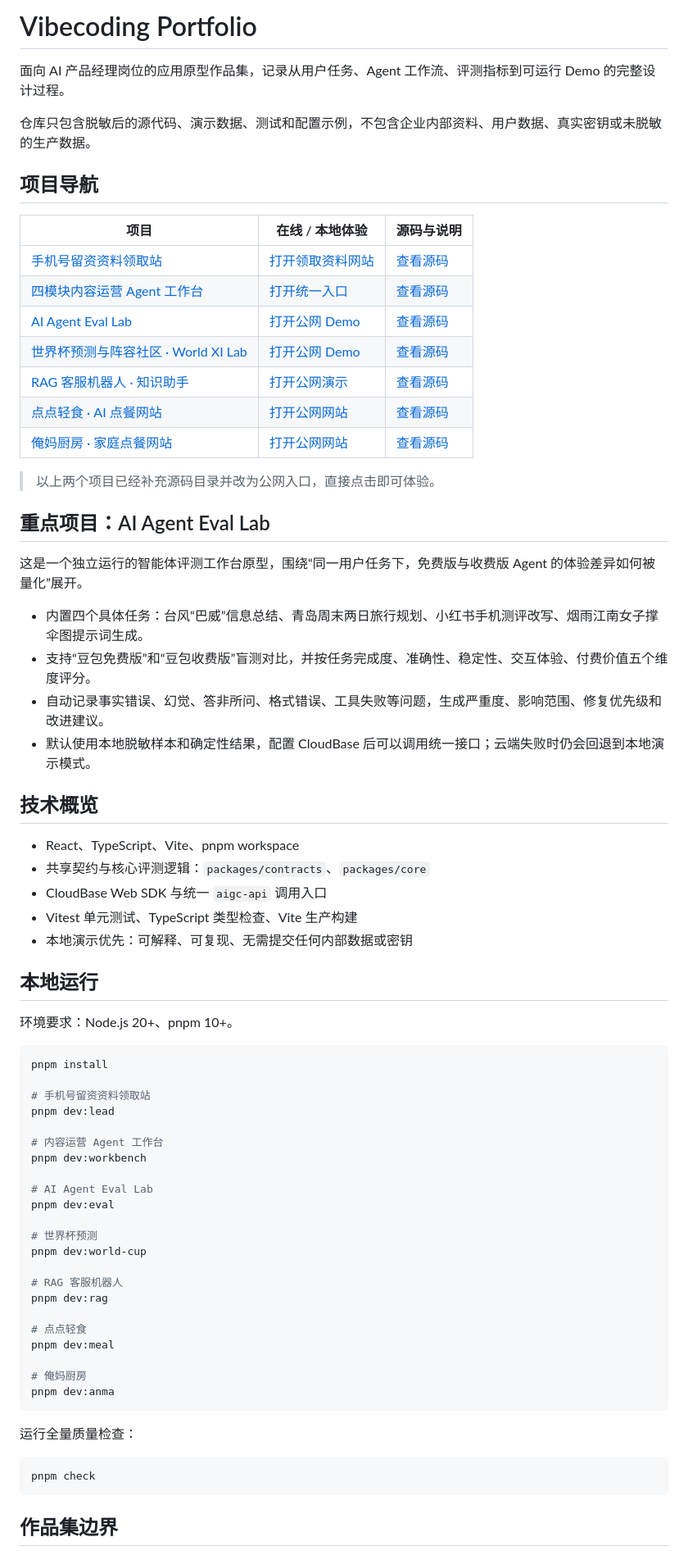
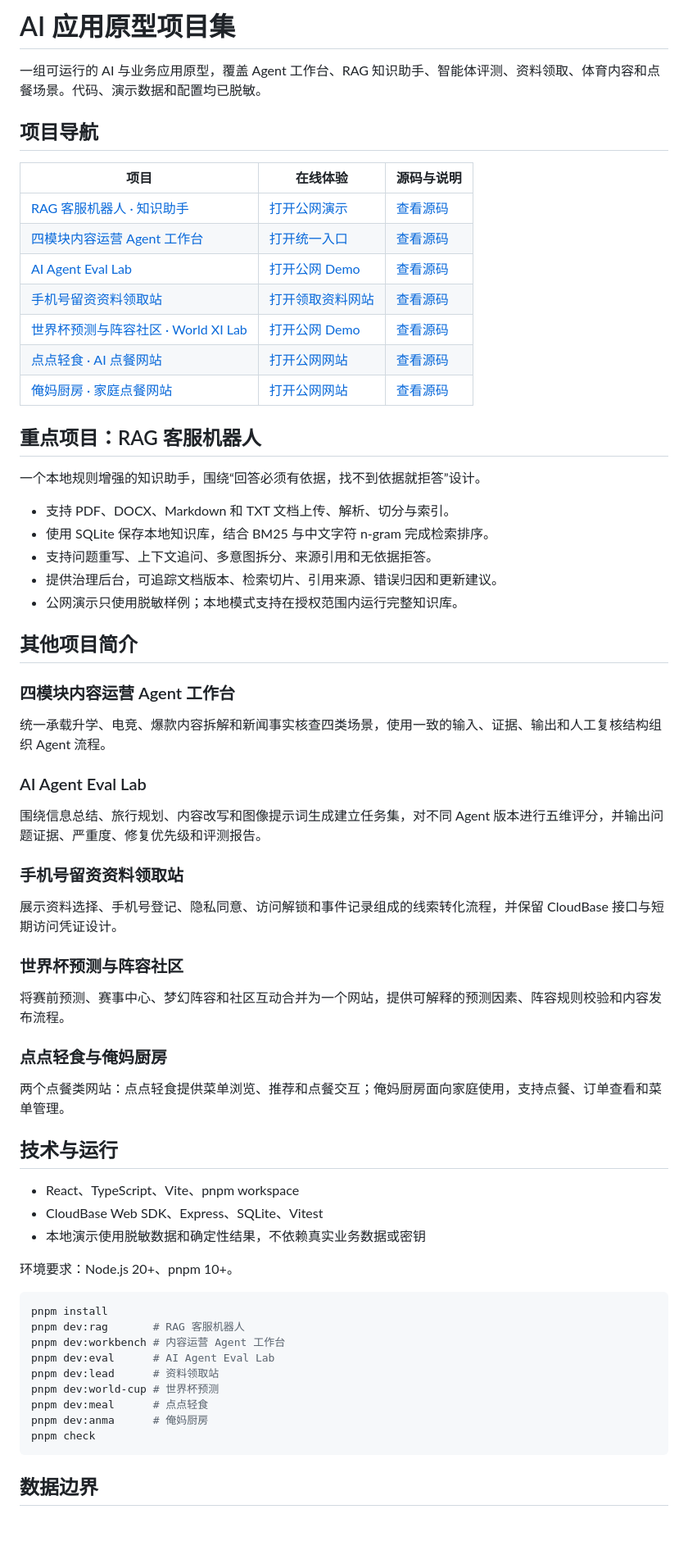
Before and after one commit to Johnson44/vibecoding-portfolio, a Markdown page: README.md, the part around one of its changes. Shown at 82% size. GitHub-like rendering; blank space fills up the shorter version.

Commit message:
clean project README

````diff
--- a/README.md
+++ b/README.md
@@ -1,74 +1,70 @@
-# Vibecoding Portfolio
+# AI 应用原型项目集
 
-面向 AI 产品经理岗位的应用原型作品集，记录从用户任务、Agent 工作流、评测指标到可运行 Demo 的完整设计过程。
-
-仓库只包含脱敏后的源代码、演示数据、测试和配置示例，不包含企业内部资料、用户数据、真实密钥或未脱敏的生产数据。
+一组可运行的 AI 与业务应用原型，覆盖 Agent 工作台、RAG 知识助手、智能体评测、资料领取、体育内容和点餐场景。代码、演示数据和配置均已脱敏。
 
 ## 项目导航
 
-| 项目 | 在线 / 本地体验 | 源码与说明 |
+| 项目 | 在线体验 | 源码与说明 |
 | --- | --- | --- |
-| [手机号留资资料领取站](apps/lead-material-acquisition/README.md) | [打开领取资料网站](https://zsjohnson.site/lead-material-acquisition/) | [查看源码](apps/lead-material-acquisition/) |
+| [RAG 客服机器人 · 知识助手](apps/rag-customer-service/README.md) | [打开公网演示](https://zsjohnson.site/rag/) | [查看源码](apps/rag-customer-service/) |
 | [四模块内容运营 Agent 工作台](apps/content-agent-workbench/README.md) | [打开统一入口](https://zsjohnson.site/content-agent/) | [查看源码](apps/content-agent-workbench/) |
 | [AI Agent Eval Lab](apps/ai-agent-eval-lab/README.md) | [打开公网 Demo](https://zsjohnson.site/ai-agent-eval-lab/) | [查看源码](apps/ai-agent-eval-lab/) |
+| [手机号留资资料领取站](apps/lead-material-acquisition/README.md) | [打开领取资料网站](https://zsjohnson.site/lead-material-acquisition/) | [查看源码](apps/lead-material-acquisition/) |
 | [世界杯预测与阵容社区 · World XI Lab](apps/world-cup-predictor/README.md) | [打开公网 Demo](https://zsjohnson.site/world-cup/) | [查看源码](apps/world-cup-predictor/) |
-| [RAG 客服机器人 · 知识助手](apps/rag-customer-service/README.md) | [打开公网演示](https://zsjohnson.site/rag/) | [查看源码](apps/rag-customer-service/) |
 | [点点轻食 · AI 点餐网站](apps/meal-web/README.md) | [打开公网网站](https://zsjohnson.site/) | [查看源码](apps/meal-web/) |
 | [俺妈厨房 · 家庭点餐网站](apps/anma-kitchen/README.md) | [打开公网网站](https://zsjohnson.site/anma/) | [查看源码](apps/anma-kitchen/) |
 
-> 以上两个项目已经补充源码目录并改为公网入口，直接点击即可体验。
+## 重点项目：RAG 客服机器人
 
-## 重点项目：AI Agent Eval Lab
+一个本地规则增强的知识助手，围绕“回答必须有依据，找不到依据就拒答”设计。
 
-这是一个独立运行的智能体评测工作台原型，围绕“同一用户任务下，免费版与收费版 Agent 的体验差异如何被量化”展开。
+- 支持 PDF、DOCX、Markdown 和 TXT 文档上传、解析、切分与索引。
+- 使用 SQLite 保存本地知识库，结合 BM25 与中文字符 n-gram 完成检索排序。
+- 支持问题重写、上下文追问、多意图拆分、来源引用和无依据拒答。
+- 提供治理后台，可追踪文档版本、检索切片、引用来源、错误归因和更新建议。
+- 公网演示只使用脱敏样例；本地模式支持在授权范围内运行完整知识库。
 
-- 内置四个具体任务：台风“巴威”信息总结、青岛周末两日旅行规划、小红书手机测评改写、烟雨江南女子撑伞图提示词生成。
-- 支持“豆包免费版”和“豆包收费版”盲测对比，并按任务完成度、准确性、稳定性、交互体验、付费价值五个维度评分。
-- 自动记录事实错误、幻觉、答非所问、格式错误、工具失败等问题，生成严重度、影响范围、修复优先级和改进建议。
-- 默认使用本地脱敏样本和确定性结果，配置 CloudBase 后可以调用统一接口；云端失败时仍会回退到本地演示模式。
+## 其他项目简介
 
-## 技术概览
+### 四模块内容运营 Agent 工作台
+
+统一承载升学、电竞、爆款内容拆解和新闻事实核查四类场景，使用一致的输入、证据、输出和人工复核结构组织 Agent 流程。
+
+### AI Agent Eval Lab
+
+围绕信息总结、旅行规划、内容改写和图像提示词生成建立任务集，对不同 Agent 版本进行五维评分，并输出问题证据、严重度、修复优先级和评测报告。
+
+### 手机号留资资料领取站
+
+展示资料选择、手机号登记、隐私同意、访问解锁和事件记录组成的线索转化流程，并保留 CloudBase 接口与短期访问凭证设计。
+
+### 世界杯预测与阵容社区
+
+将赛前预测、赛事中心、梦幻阵容和社区互动合并为一个网站，提供可解释的预测因素、阵容规则校验和内容发布流程。
+
+### 点点轻食与俺妈厨房
+
+两个点餐类网站：点点轻食提供菜单浏览、推荐和点餐交互；俺妈厨房面向家庭使用，支持点餐、订单查看和菜单管理。
+
+## 技术与运行
 
 - React、TypeScript、Vite、pnpm workspace
-- 共享契约与核心评测逻辑：`packages/contracts`、`packages/core`
-- CloudBase Web SDK 与统一 `aigc-api` 调用入口
-- Vitest 单元测试、TypeScript 类型检查、Vite 生产构建
-- 本地演示优先：可解释、可复现、无需提交任何内部数据或密钥
-
-## 本地运行
+- CloudBase Web SDK、Express、SQLite、Vitest
+- 本地演示使用脱敏数据和确定性结果，不依赖真实业务数据或密钥
 
 环境要求：Node.js 20+、pnpm 10+。
 
 ```bash
 pnpm install
-
-# 手机号留资资料领取站
-pnpm dev:lead
-
-# 内容运营 Agent 工作台
-pnpm dev:workbench
-
-# AI Agent Eval Lab
-pnpm dev:eval
-
-# 世界杯预测
-pnpm dev:world-cup
-
-# RAG 客服机器人
-pnpm dev:rag
-
-# 点点轻食
-pnpm dev:meal
-
-# 俺妈厨房
-pnpm dev:anma
-```
-
-运行全量质量检查：
-
-```bash
+pnpm dev:rag       # RAG 客服机器人
+pnpm dev:workbench # 内容运营 Agent 工作台
+pnpm dev:eval      # AI Agent Eval Lab
+pnpm dev:lead      # 资料领取站
+pnpm dev:world-cup # 世界杯预测
+pnpm dev:meal      # 点点轻食
+pnpm dev:anma      # 俺妈厨房
 pnpm check
 ```
 
-## 作品集边界
+## 数据边界
 
````
Also changed, not shown: other parts of README.md (+3 -10 lines).
